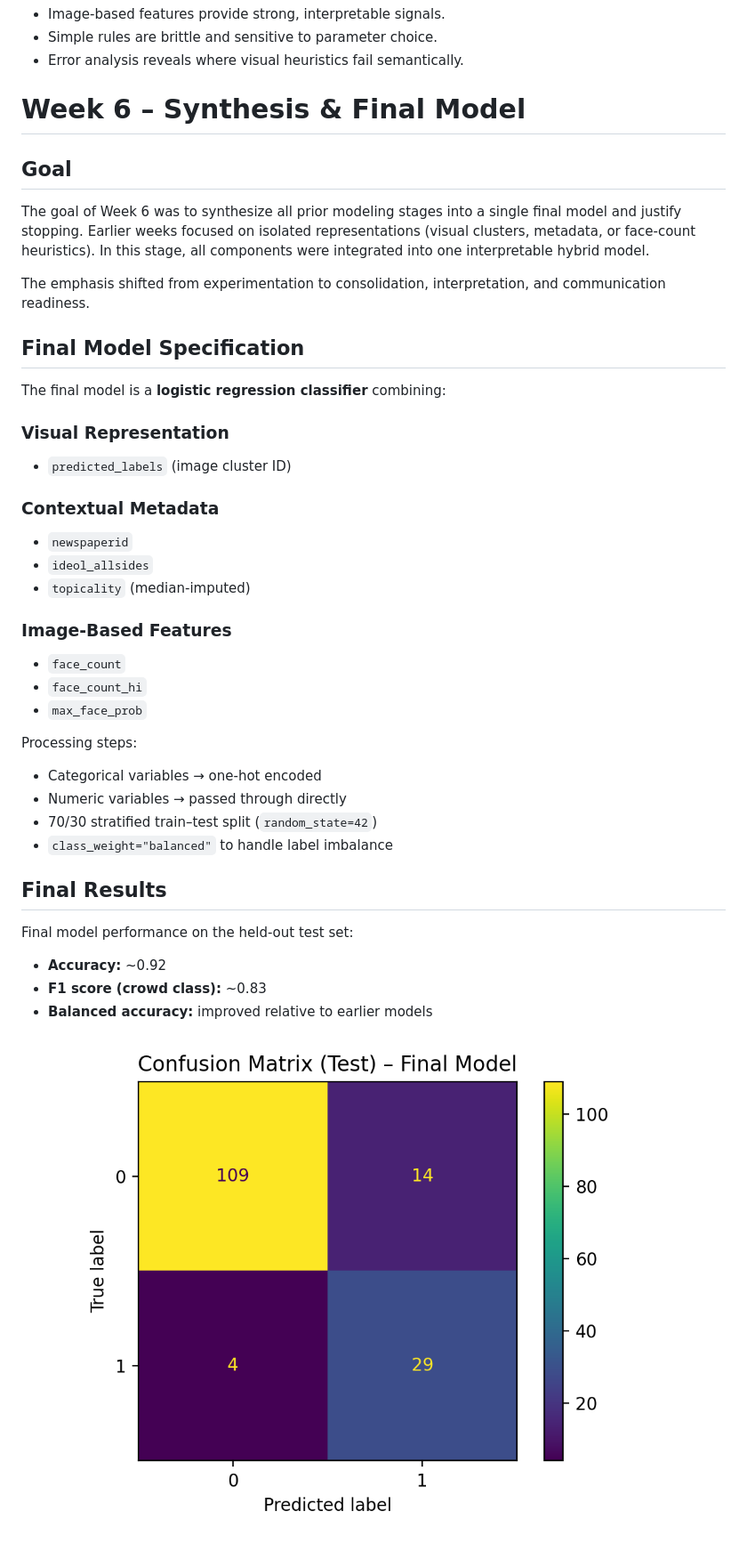
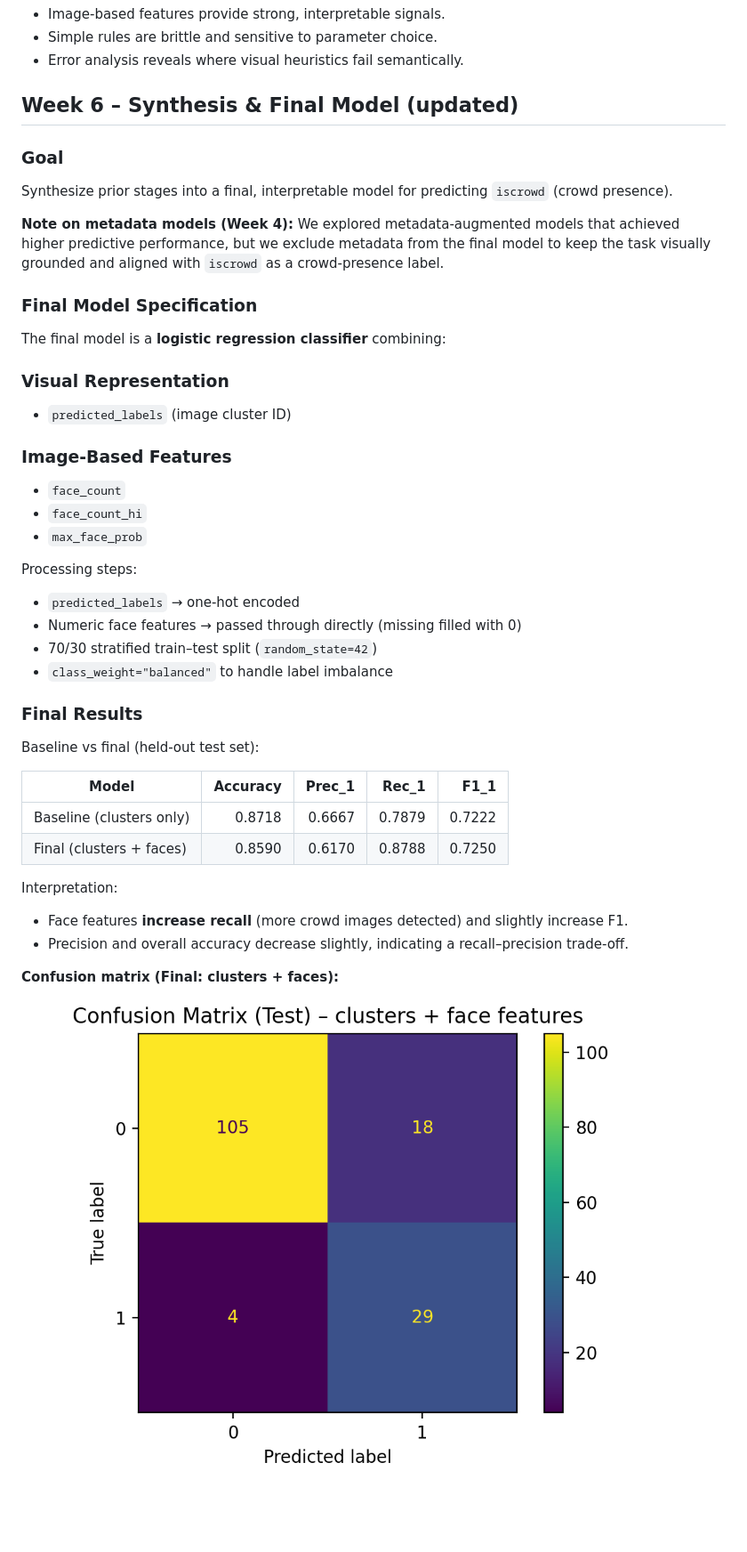
Before and after one commit to TemurAkhtamjonov/STATS201_project, a Markdown page: README.md, the part around one of its changes. Shown at 89% size. Drawn GitHub-style; blank space fills up the shorter version.

```diff
--- a/README.md
+++ b/README.md
@@ -210,25 +206,19 @@ Week 5 diagnostics show that:
 - Simple rules are brittle and sensitive to parameter choice.
 - Error analysis reveals where visual heuristics fail semantically.
 
-# Week 6 – Synthesis & Final Model
+## Week 6 – Synthesis & Final Model (updated)
 
-## Goal
+### Goal
+Synthesize prior stages into a final, interpretable model for predicting `iscrowd` (crowd presence).
 
-The goal of Week 6 was to synthesize all prior modeling stages into a single final model and justify stopping. Earlier weeks focused on isolated representations (visual clusters, metadata, or face-count heuristics). In this stage, all components were integrated into one interpretable hybrid model.
+**Note on metadata models (Week 4):**
+We explored metadata-augmented models that achieved higher predictive performance, but we exclude metadata from the final model to keep the task visually grounded and aligned with `iscrowd` as a crowd-presence label.
 
-The emphasis shifted from experimentation to consolidation, interpretation, and communication readiness.
-
-## Final Model Specification
-
+### Final Model Specification
 The final model is a **logistic regression classifier** combining:
 
 ### Visual Representation
 - `predicted_labels` (image cluster ID)
-
-### Contextual Metadata
-- `newspaperid`
-- `ideol_allsides`
-- `topicality` (median-imputed)
 
 ### Image-Based Features
 - `face_count`
@@ -236,18 +226,23 @@ The final model is a **logistic regression classifier** combining:
 - `max_face_prob`
 
 Processing steps:
-- Categorical variables → one-hot encoded
-- Numeric variables → passed through directly
+- `predicted_labels` → one-hot encoded
+- Numeric face features → passed through directly (missing filled with 0)
 - 70/30 stratified train–test split (`random_state=42`)
 - `class_weight="balanced"` to handle label imbalance
 
-## Final Results
+### Final Results
+Baseline vs final (held-out test set):
 
-Final model performance on the held-out test set:
+| Model | Accuracy | Prec_1 | Rec_1 | F1_1 |
+|---|---:|---:|---:|---:|
+| Baseline (clusters only) | 0.8718 | 0.6667 | 0.7879 | 0.7222 |
+| Final (clusters + faces) | 0.8590 | 0.6170 | 0.8788 | 0.7250 |
 
-- **Accuracy:** ~0.92
-- **F1 score (crowd class):** ~0.83
-- **Balanced accuracy:** improved relative to earlier models
+Interpretation:
+- Face features **increase recall** (more crowd images detected) and slightly increase F1.
+- Precision and overall accuracy decrease slightly, indicating a recall–precision trade-off.
 
-![Final Confusion Matrix](figures/confusion_matrix_final_model.png)
+**Confusion matrix (Final: clusters + faces):**
+![Confusion matrix (clusters + faces)](figures/confusion_matrix_clusters_faces_model.png)
 
```
Also changed, not shown: other parts of README.md (+35 -96 lines).
